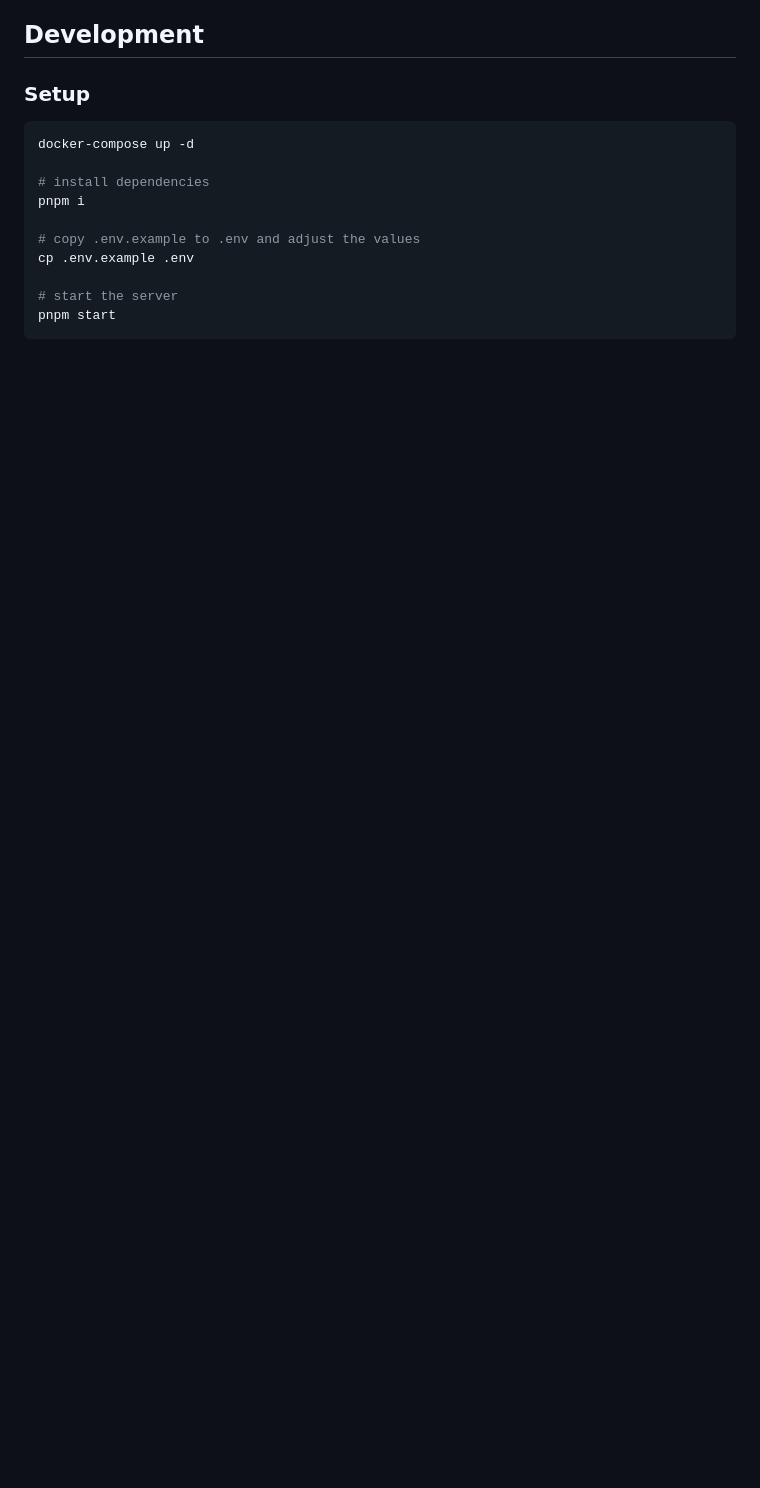
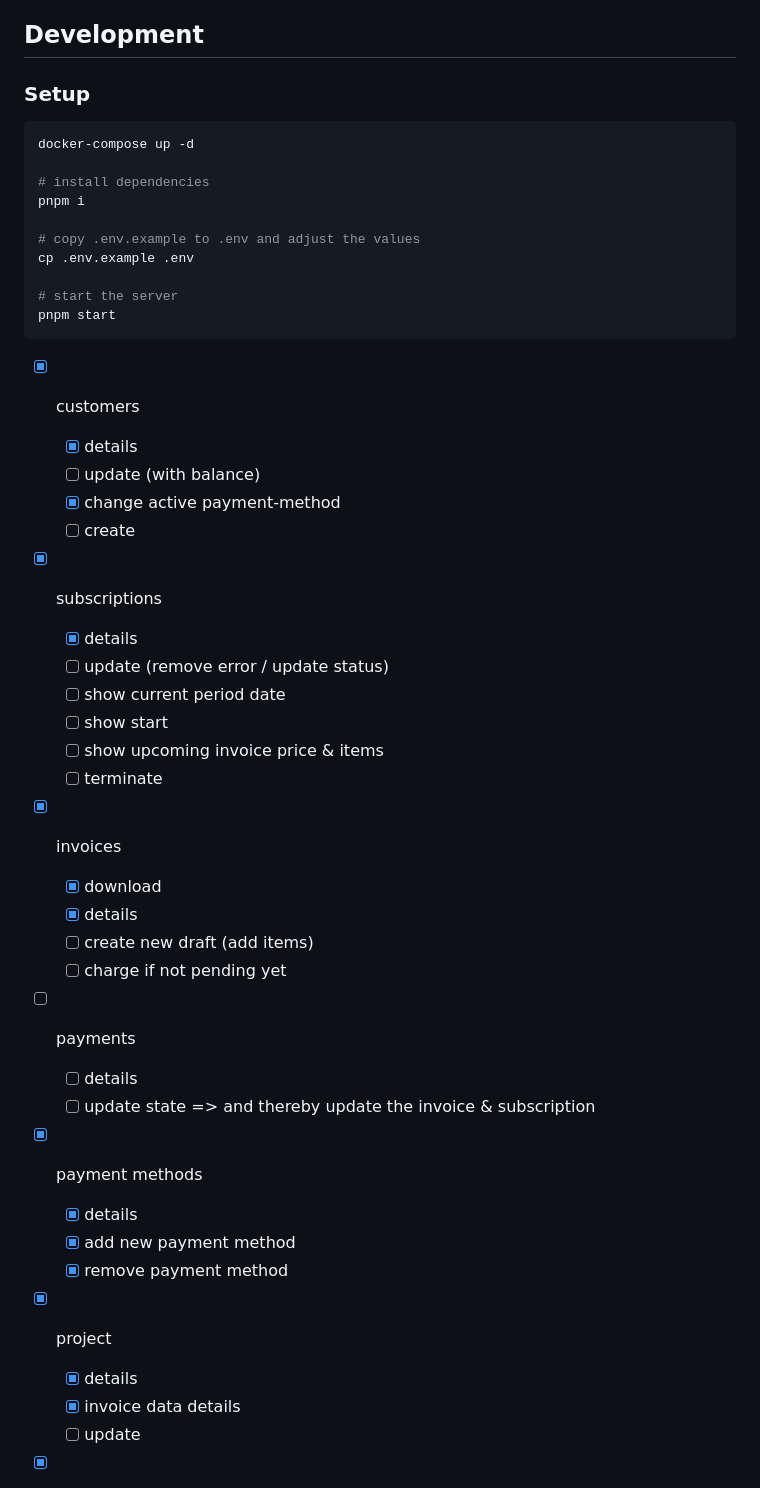
Before and after one commit to geprog/gringotts, a Markdown page: README.md, the part around the change printed below. Rendered like a GitHub page; blank space fills up the shorter version.

````diff
--- a/README.md
+++ b/README.md
@@ -50,3 +58,33 @@ cp .env.example .env
 # start the server
 pnpm start
 ```
+
+- [x] customers
+  - [x] details
+  - [ ] update (with balance)
+  - [x] change active payment-method
+  - [ ] create
+- [x] subscriptions
+  - [x] details
+  - [ ] update (remove error / update status)
+  - [ ] show current period date
+  - [ ] show start
+  - [ ] show upcoming invoice price & items
+  - [ ] terminate
+- [x] invoices
+  - [x] download
+  - [x] details
+  - [ ] create new draft (add items)
+  - [ ] charge if not pending yet
+- [ ] payments
+  - [ ] details
+  - [ ] update state => and thereby update the invoice & subscription
+- [x] payment methods
+  - [x] details
+  - [x] add new payment method
+  - [x] remove payment method
+- [x] project
+  - [x] details
+  - [x] invoice data details
+  - [ ] update
+
````
Also changed, not shown: other parts of README.md (+37 -4 lines), docs/screenshot.png (added).
